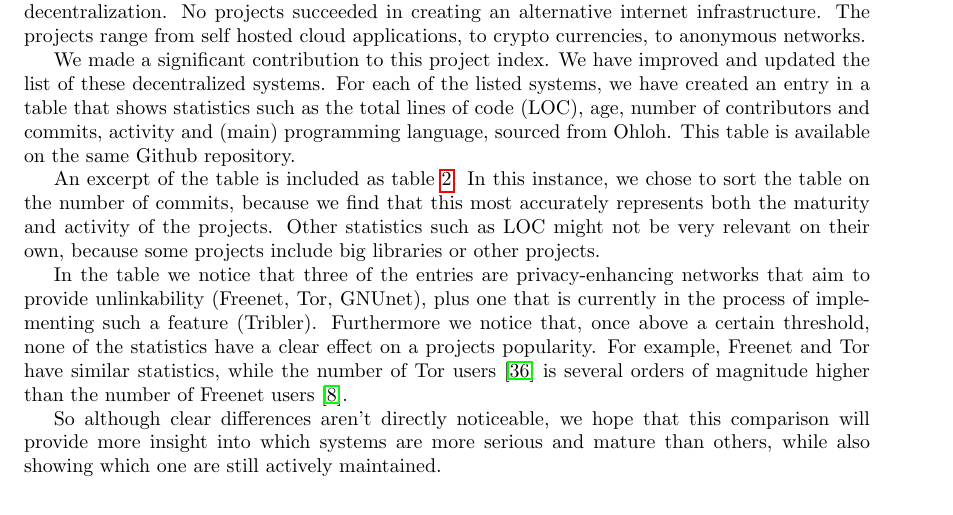
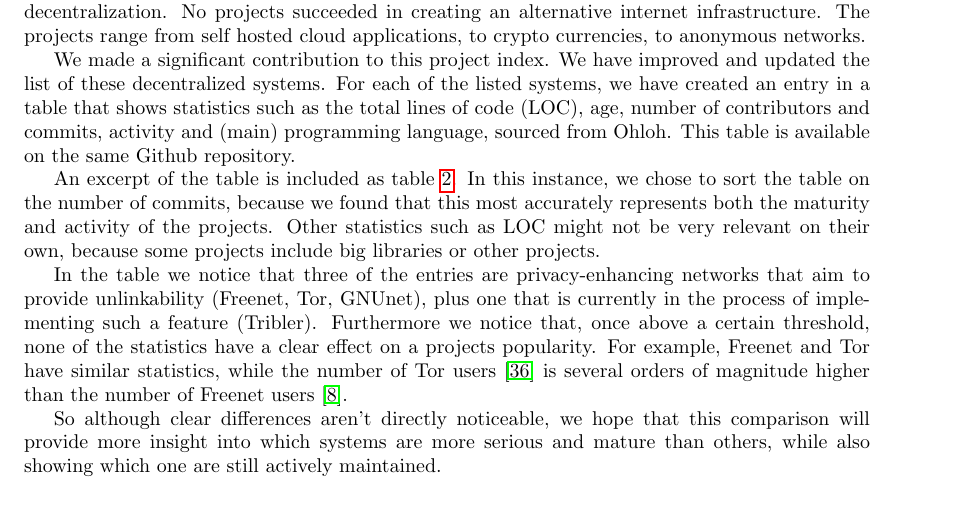
Before and after one commit to rjagerman/ANON, a LaTeX paper (paper.tex): part of page 13 of 16, cut so that both start at the same text. Compiled offline with pdfLaTeX.

Commit message:
find -> found

```diff
--- a/paper.tex
+++ b/paper.tex
@@ -356,7 +356,7 @@
 
 	We made a significant contribution to this project index. We have improved and updated the list of these decentralized systems. For each of the listed systems, we have created an entry in a table that shows statistics such as the total lines of code (LOC), age, number of contributors and commits, activity and (main) programming language, sourced from Ohloh. This table is available on the same Github repository.
 
-	An excerpt of the table is included as table \ref{tbl:altinternet}. In this instance, we chose to sort the table on the number of commits, because we find that this most accurately represents both the maturity and activity of the projects. Other statistics such as LOC might not be very relevant on their own, because some projects include big libraries or other projects.
+	An excerpt of the table is included as table \ref{tbl:altinternet}. In this instance, we chose to sort the table on the number of commits, because we found that this most accurately represents both the maturity and activity of the projects. Other statistics such as LOC might not be very relevant on their own, because some projects include big libraries or other projects.
 
 	In the table we notice that three of the entries are privacy-enhancing networks that aim to provide unlinkability (Freenet, Tor, GNUnet), plus one that is currently in the process of implementing such a feature (Tribler). Furthermore we notice that, once above a certain threshold, none of the statistics have a clear effect on a projects popularity. For example, Freenet and Tor have similar statistics, while the number of Tor users \cite{tormetricsprojectwebsite} is several orders of magnitude higher than the number of Freenet users \cite{freenetstatistics}.
 
```
